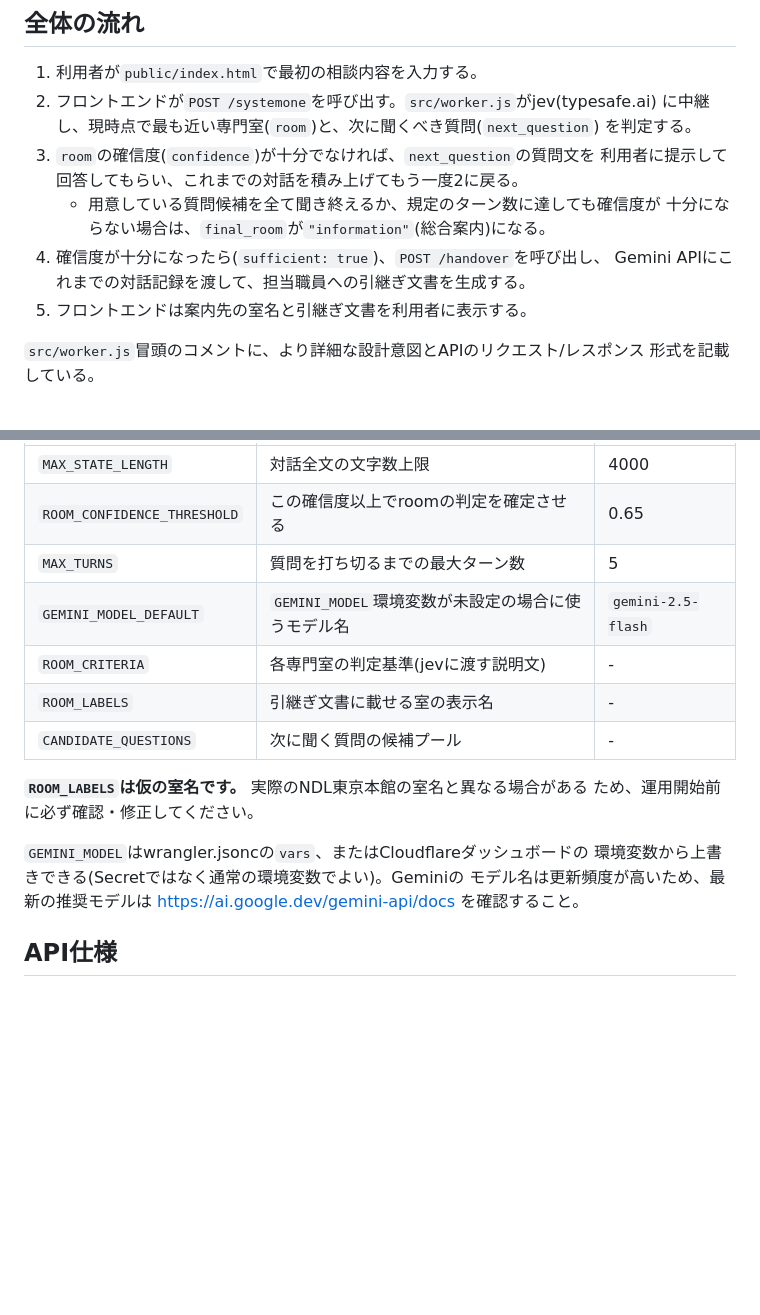
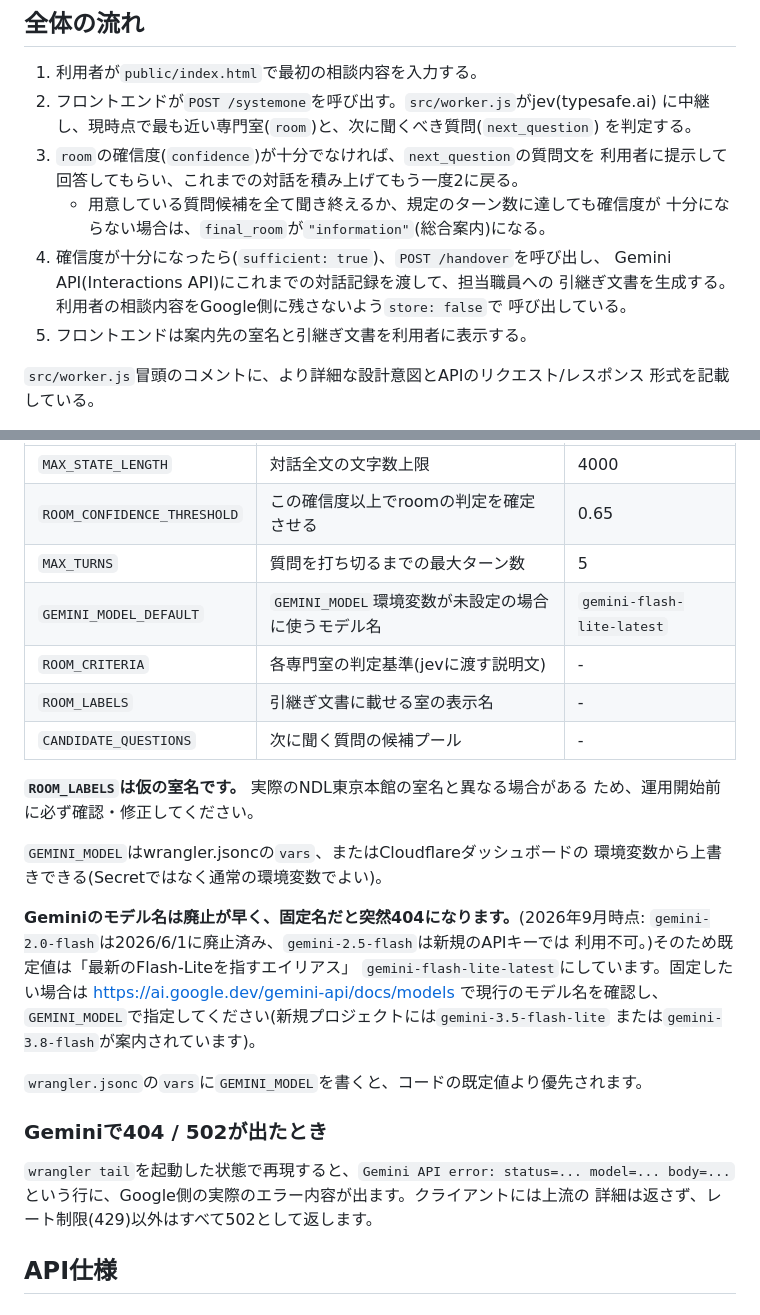
Before and after one commit to mtpatokaitom-commits/classifyNdlRooms, a Markdown page: README.md, 2 parts joined by grey strips. GitHub-like rendering; blank space fills up the shorter version.

```diff
--- a/README.md
+++ b/README.md
@@ -42,7 +42,9 @@
    - 用意している質問候補を全て聞き終えるか、規定のターン数に達しても確信度が
      十分にならない場合は、`final_room`が`"information"`(総合案内)になる。
 4. 確信度が十分になったら(`sufficient: true`)、`POST /handover`を呼び出し、
-   Gemini APIにこれまでの対話記録を渡して、担当職員への引継ぎ文書を生成する。
+   Gemini API(Interactions API)にこれまでの対話記録を渡して、担当職員への
+   引継ぎ文書を生成する。利用者の相談内容をGoogle側に残さないよう`store: false`で
+   呼び出している。
 5. フロントエンドは案内先の室名と引継ぎ文書を利用者に表示する。
 
 `src/worker.js`冒頭のコメントに、より詳細な設計意図とAPIのリクエスト/レスポンス
@@ -91,7 +93,7 @@ wrangler deploy
 | `MAX_STATE_LENGTH` | 対話全文の文字数上限 | 4000 |
 | `ROOM_CONFIDENCE_THRESHOLD` | この確信度以上でroomの判定を確定させる | 0.65 |
 | `MAX_TURNS` | 質問を打ち切るまでの最大ターン数 | 5 |
-| `GEMINI_MODEL_DEFAULT` | `GEMINI_MODEL`環境変数が未設定の場合に使うモデル名 | `gemini-2.5-flash` |
+| `GEMINI_MODEL_DEFAULT` | `GEMINI_MODEL`環境変数が未設定の場合に使うモデル名 | `gemini-flash-lite-latest` |
 | `ROOM_CRITERIA` | 各専門室の判定基準(jevに渡す説明文) | - |
 | `ROOM_LABELS` | 引継ぎ文書に載せる室の表示名 | - |
 | `CANDIDATE_QUESTIONS` | 次に聞く質問の候補プール | - |
@@ -100,9 +102,23 @@ wrangler deploy
 ため、運用開始前に必ず確認・修正してください。
 
 `GEMINI_MODEL`はwrangler.jsoncの`vars`、またはCloudflareダッシュボードの
-環境変数から上書きできる(Secretではなく通常の環境変数でよい)。Geminiの
-モデル名は更新頻度が高いため、最新の推奨モデルは
-https://ai.google.dev/gemini-api/docs を確認すること。
+環境変数から上書きできる(Secretではなく通常の環境変数でよい)。
+
+**Geminiのモデル名は廃止が早く、固定名だと突然404になります。**(2026年9月時点:
+`gemini-2.0-flash`は2026/6/1に廃止済み、`gemini-2.5-flash`は新規のAPIキーでは
+利用不可。)そのため既定値は「最新のFlash-Liteを指すエイリアス」
+`gemini-flash-lite-latest`にしています。固定したい場合は
+https://ai.google.dev/gemini-api/docs/models で現行のモデル名を確認し、
+`GEMINI_MODEL`で指定してください(新規プロジェクトには`gemini-3.5-flash-lite`
+または`gemini-3.8-flash`が案内されています)。
+
+`wrangler.jsonc`の`vars`に`GEMINI_MODEL`を書くと、コードの既定値より優先されます。
+
+### Geminiで404 / 502が出たとき
+
+`wrangler tail`を起動した状態で再現すると、`Gemini API error: status=... model=...
+body=...`という行に、Google側の実際のエラー内容が出ます。クライアントには上流の
+詳細は返さず、レート制限(429)以外はすべて502として返します。
 
 ## API仕様
 
```
